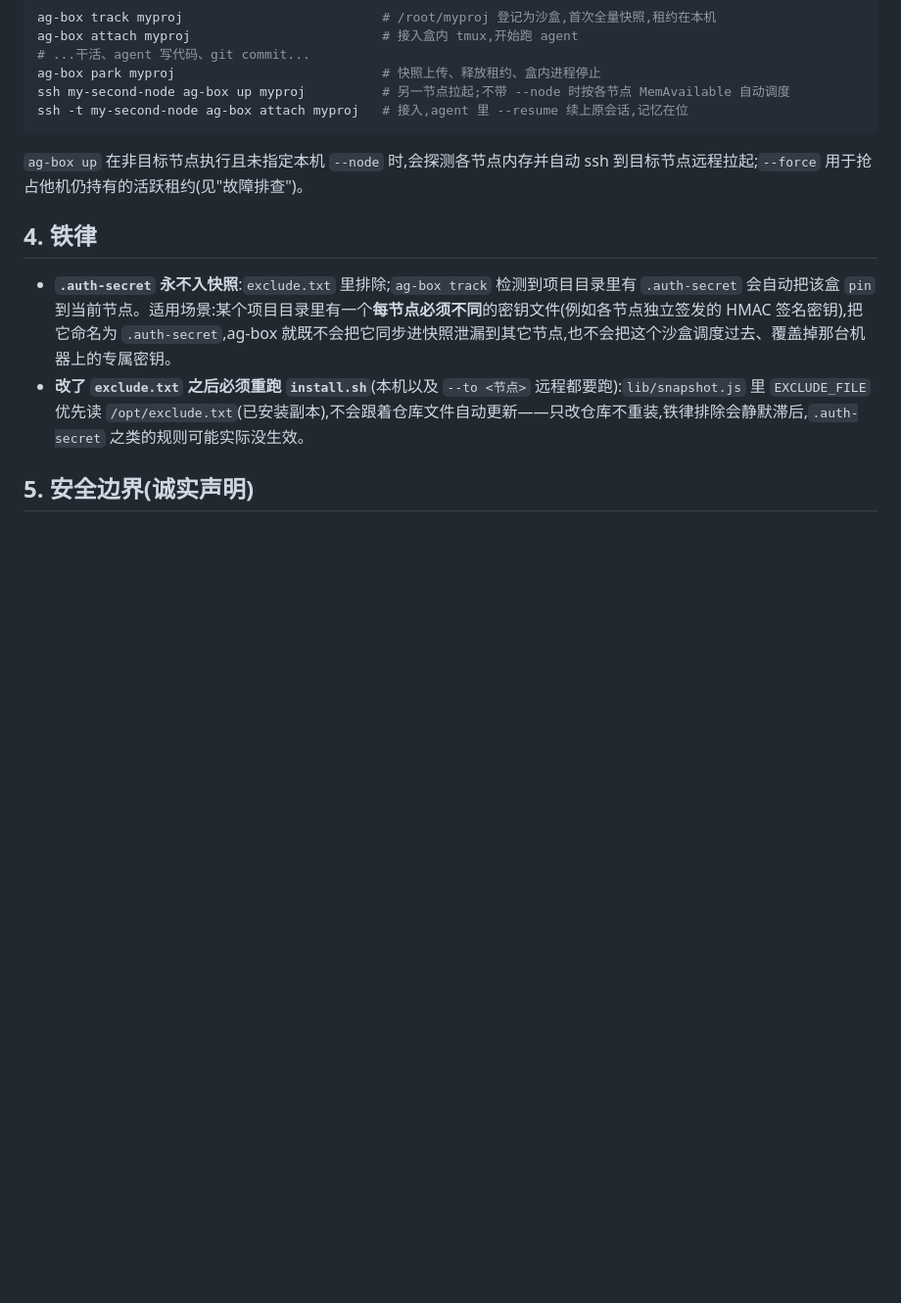
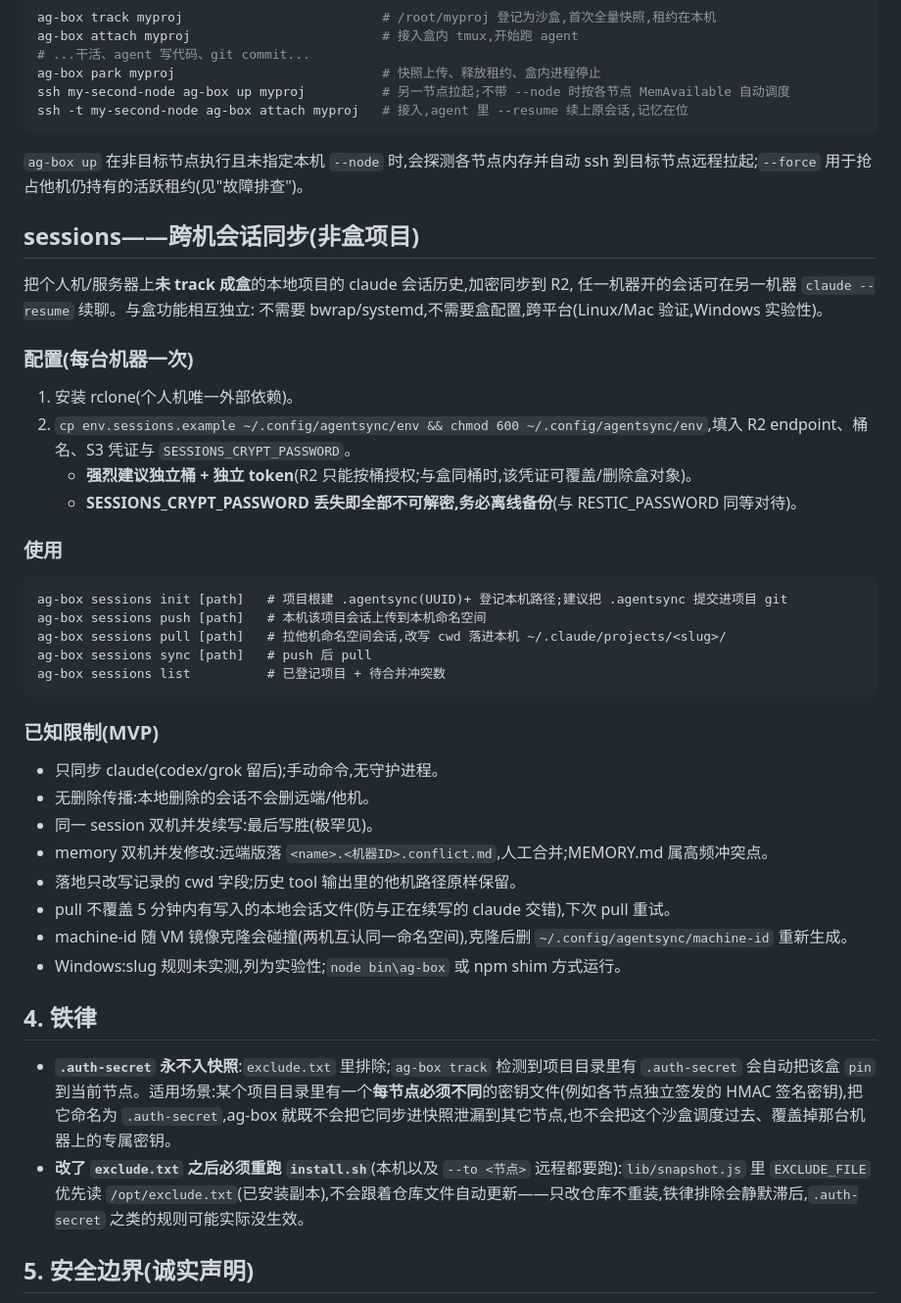
Before and after one commit to doge-liang/agent-box, a Markdown page: README.md, the part around the change. Shown at 98% size. Rendered like a GitHub page; blank space fills up the shorter version.

Commit message:
docs(sessions): README 使用文档 + 真机 R2 验收清单

```diff
--- a/README.md
+++ b/README.md
@@ -88,6 +88,39 @@ ssh -t my-second-node ag-box attach myproj   # 接入,agent 里 --resume 续上
 
 `ag-box up` 在非目标节点执行且未指定本机 `--node` 时,会探测各节点内存并自动 ssh 到目标节点远程拉起;`--force` 用于抢占他机仍持有的活跃租约(见"故障排查")。
 
+## sessions——跨机会话同步(非盒项目)
+
+把个人机/服务器上**未 track 成盒**的本地项目的 claude 会话历史,加密同步到 R2,
+任一机器开的会话可在另一机器 `claude --resume` 续聊。与盒功能相互独立:
+不需要 bwrap/systemd,不需要盒配置,跨平台(Linux/Mac 验证,Windows 实验性)。
+
+### 配置(每台机器一次)
+
+1. 安装 rclone(个人机唯一外部依赖)。
+2. `cp env.sessions.example ~/.config/agentsync/env && chmod 600 ~/.config/agentsync/env`,填入
+   R2 endpoint、桶名、S3 凭证与 `SESSIONS_CRYPT_PASSWORD`。
+   - **强烈建议独立桶 + 独立 token**(R2 只能按桶授权;与盒同桶时,该凭证可覆盖/删除盒对象)。
+   - **SESSIONS_CRYPT_PASSWORD 丢失即全部不可解密,务必离线备份**(与 RESTIC_PASSWORD 同等对待)。
+
+### 使用
+
+    ag-box sessions init [path]   # 项目根建 .agentsync(UUID)+ 登记本机路径;建议把 .agentsync 提交进项目 git
+    ag-box sessions push [path]   # 本机该项目会话上传到本机命名空间
+    ag-box sessions pull [path]   # 拉他机命名空间会话,改写 cwd 落进本机 ~/.claude/projects/<slug>/
+    ag-box sessions sync [path]   # push 后 pull
+    ag-box sessions list          # 已登记项目 + 待合并冲突数
+
+### 已知限制(MVP)
+
+- 只同步 claude(codex/grok 留后);手动命令,无守护进程。
+- 无删除传播:本地删除的会话不会删远端/他机。
+- 同一 session 双机并发续写:最后写胜(极罕见)。
+- memory 双机并发修改:远端版落 `<name>.<机器ID>.conflict.md`,人工合并;MEMORY.md 属高频冲突点。
+- 落地只改写记录的 cwd 字段;历史 tool 输出里的他机路径原样保留。
+- pull 不覆盖 5 分钟内有写入的本地会话文件(防与正在续写的 claude 交错),下次 pull 重试。
+- machine-id 随 VM 镜像克隆会碰撞(两机互认同一命名空间),克隆后删 `~/.config/agentsync/machine-id` 重新生成。
+- Windows:slug 规则未实测,列为实验性;`node bin\ag-box` 或 npm shim 方式运行。
+
 ## 4. 铁律
 
 - **`.auth-secret` 永不入快照**:`exclude.txt` 里排除;`ag-box track` 检测到项目目录里有 `.auth-secret` 会自动把该盒 `pin` 到当前节点。适用场景:某个项目目录里有一个**每节点必须不同**的密钥文件(例如各节点独立签发的 HMAC 签名密钥),把它命名为 `.auth-secret`,ag-box 就既不会把它同步进快照泄漏到其它节点,也不会把这个沙盒调度过去、覆盖掉那台机器上的专属密钥。
```
Also changed, not shown: 1 other file.
